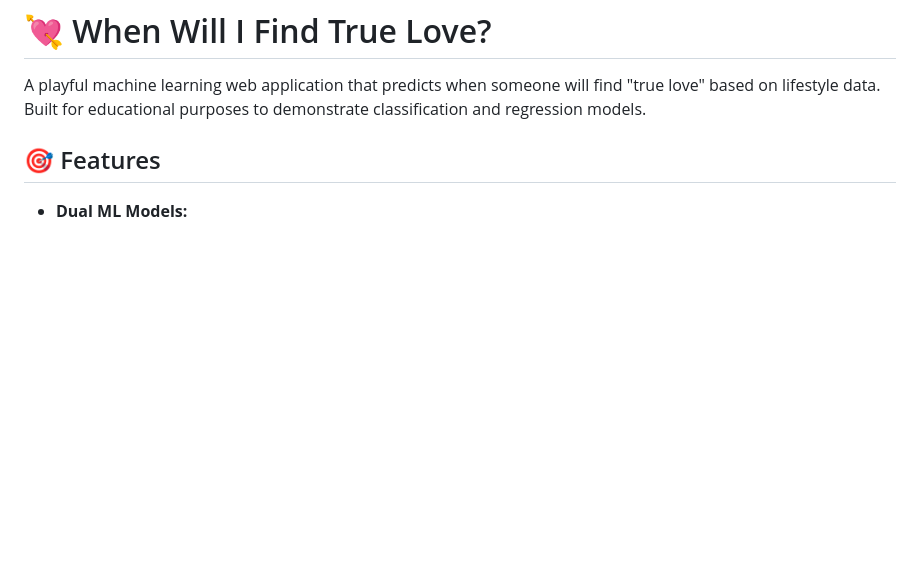
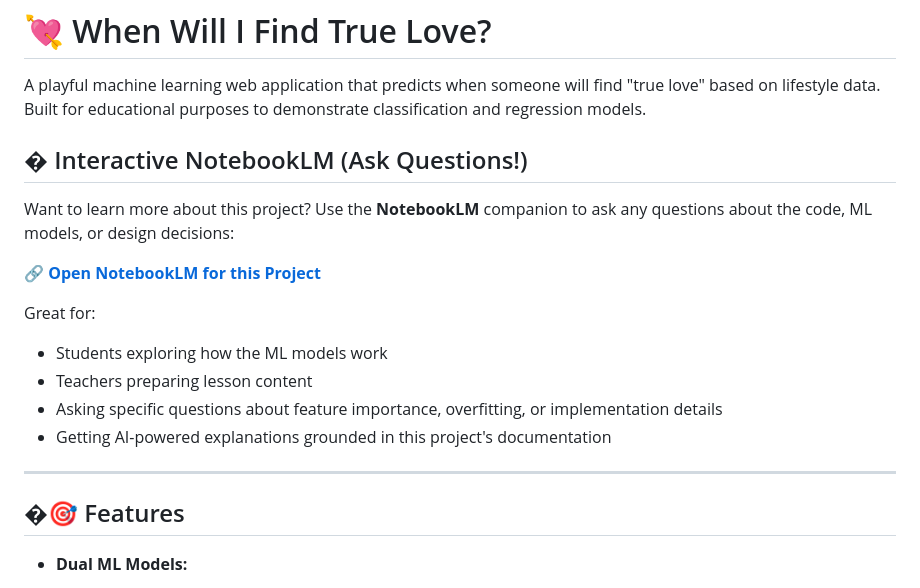
Before and after one commit to Richard-Johnson-Anglican-College/12SE_True_Love_AI, a Markdown page: README.md, the part around the change. Drawn GitHub-style; blank space fills up the shorter version.

Commit message:
Add NotebookLM companion link to README

```diff
--- a/README.md
+++ b/README.md
@@ -2,7 +2,21 @@
 
 A playful machine learning web application that predicts when someone will find "true love" based on lifestyle data. Built for educational purposes to demonstrate classification and regression models.
 
-## 🎯 Features
+## �️ Interactive NotebookLM (Ask Questions!)
+
+Want to learn more about this project? Use the **NotebookLM** companion to ask any questions about the code, ML models, or design decisions:
+
+🔗 **[Open NotebookLM for this Project](https://notebooklm.google.com/notebook/5f3f71d3-8dcc-4592-92ce-7b0f3b68dbf4?authuser=1)**
+
+Great for:
+- Students exploring how the ML models work
+- Teachers preparing lesson content
+- Asking specific questions about feature importance, overfitting, or implementation details
+- Getting AI-powered explanations grounded in this project's documentation
+
+---
+
+## �🎯 Features
 
 - **Dual ML Models:**
   - Decision Tree Classifier (predicts category: Very Soon, Soon, Eventually, Keep Trying)
```
